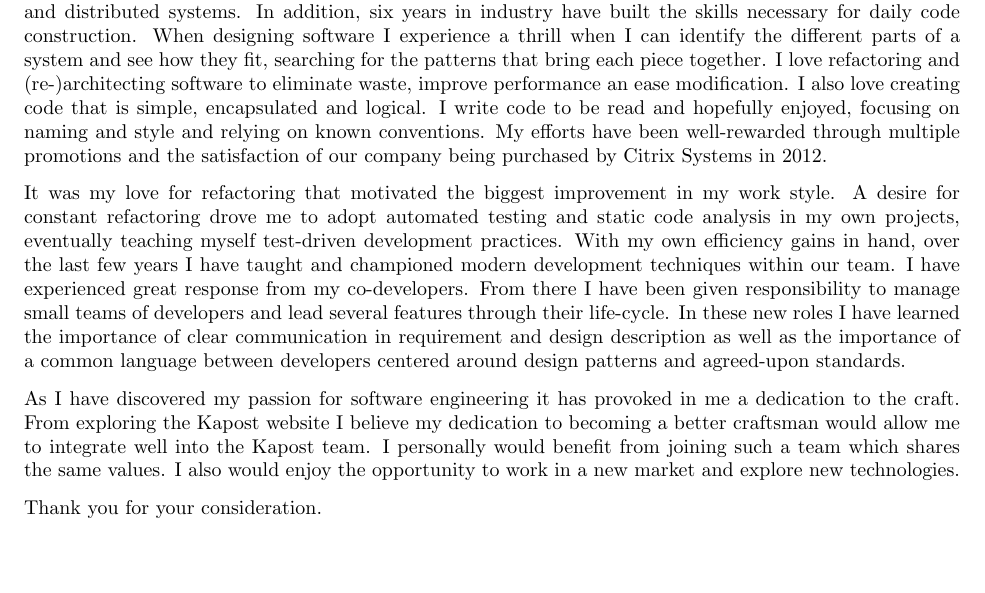
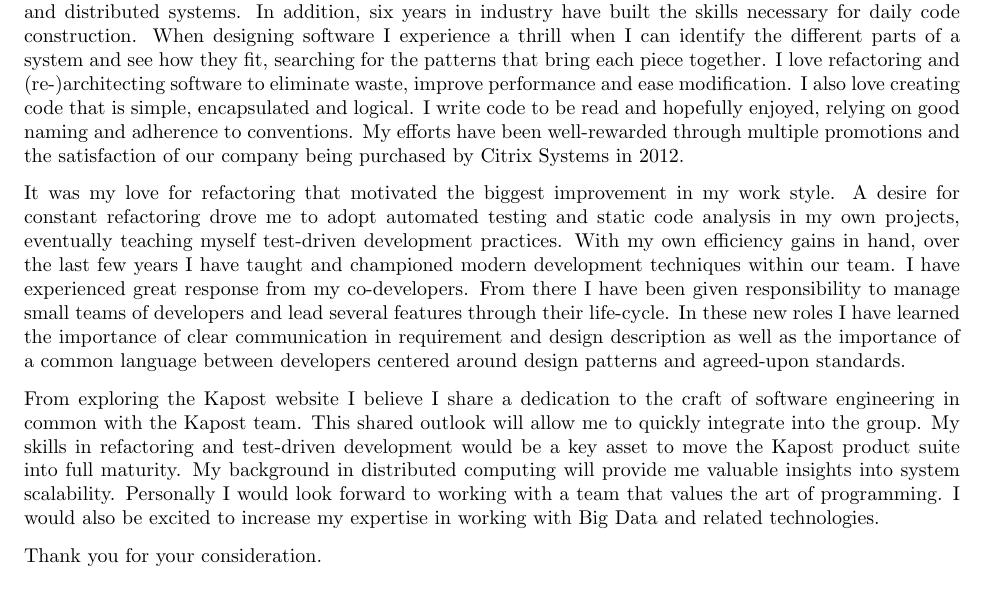
Before and after one commit to thealmostkid/resume, a LaTeX letter (coverletter.tex): part of the page, cut so that both start at the same text, the shorter picture padded with empty space. Compiled offline with pdfLaTeX.

Commit message:
Final Kapost version.

```diff
--- a/coverletter.tex
+++ b/coverletter.tex
@@ -38,12 +38,12 @@ When designing software I experience a thrill when I can identify
 the different parts of a system and see how they fit, searching for
 the patterns that bring each piece together.  I love refactoring
 and (re-)architecting software to eliminate waste, improve performance
-an ease modification.  I also love creating code that is simple,
+and ease modification.  I also love creating code that is simple,
 encapsulated and logical.  I write code to be read and hopefully
-enjoyed, focusing on naming and style and relying on known conventions.
-My efforts have been well-rewarded through multiple promotions and
-the satisfaction of our company being purchased by Citrix Systems
-in 2012.
+enjoyed, relying on good naming and adherence to conventions.  My
+efforts have been well-rewarded through multiple promotions and the
+satisfaction of our company being purchased by Citrix Systems in
+2012.
 
 It was my love for refactoring that motivated the biggest improvement
 in my work style.  A desire for constant refactoring drove me to
@@ -59,13 +59,16 @@ requirement and design description as well as the importance of a
 common language between developers centered around design patterns
 and agreed-upon standards.
 
-As I have discovered my passion for software engineering it has
-provoked in me a dedication to the craft.  From exploring the Kapost
-website I believe my dedication to becoming a better craftsman would
-allow me to integrate well into the Kapost team.  I personally would
-benefit from joining such a team which shares the same values.  I
-also would enjoy the opportunity to work in a new market and explore
-new technologies.
+From exploring the Kapost website I believe I share a dedication
+to the craft of software engineering in common with the Kapost team.
+This shared outlook will allow me to quickly integrate into the
+group.  My skills in refactoring and test-driven development would
+be a key asset to move the Kapost product suite into full maturity.
+My background in distributed computing will provide me valuable
+insights into system scalability.  Personally I would look forward
+to working with a team that values the art of programming.  I would
+also be excited to increase my expertise in working with Big Data
+and related technologies.
 
 Thank you for your consideration.
 
```
